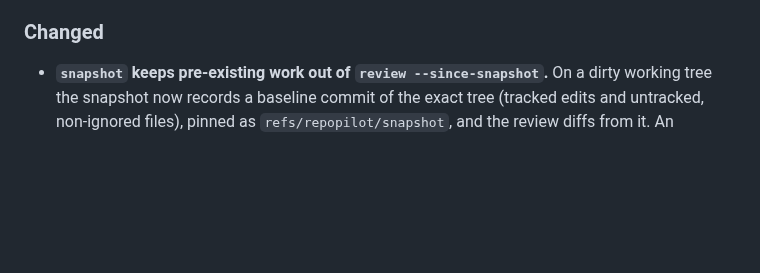
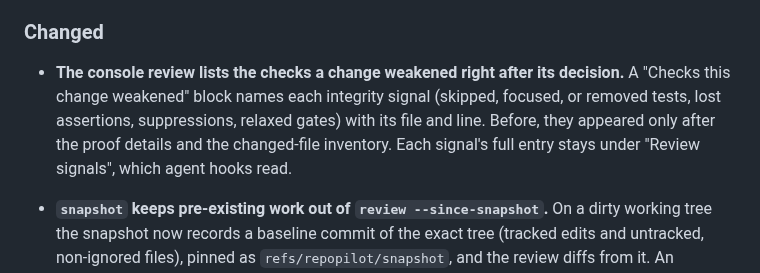
Before and after one commit to MykytaStel/repopilot, a Markdown page: CHANGELOG.md, the part around the change. GitHub-like rendering; blank space fills up the shorter version.

```diff
--- a/CHANGELOG.md
+++ b/CHANGELOG.md
@@ -93,6 +93,13 @@ The format is based on Keep a Changelog, and this project follows Semantic Versi
   about 27 ms to about 3 ms.
 
 ### Changed
+
+- **The console review lists the checks a change weakened right after its
+  decision.** A "Checks this change weakened" block names each integrity
+  signal (skipped, focused, or removed tests, lost assertions, suppressions,
+  relaxed gates) with its file and line. Before, they appeared only after the
+  proof details and the changed-file inventory. Each signal's full entry stays
+  under "Review signals", which agent hooks read.
 
 - **`snapshot` keeps pre-existing work out of `review --since-snapshot`.** On
   a dirty working tree the snapshot now records a baseline commit of the exact
```
Also changed, not shown: README.md (+13 -7 lines), docs/demos/06-weakened-tests.gif, 4 other files.
